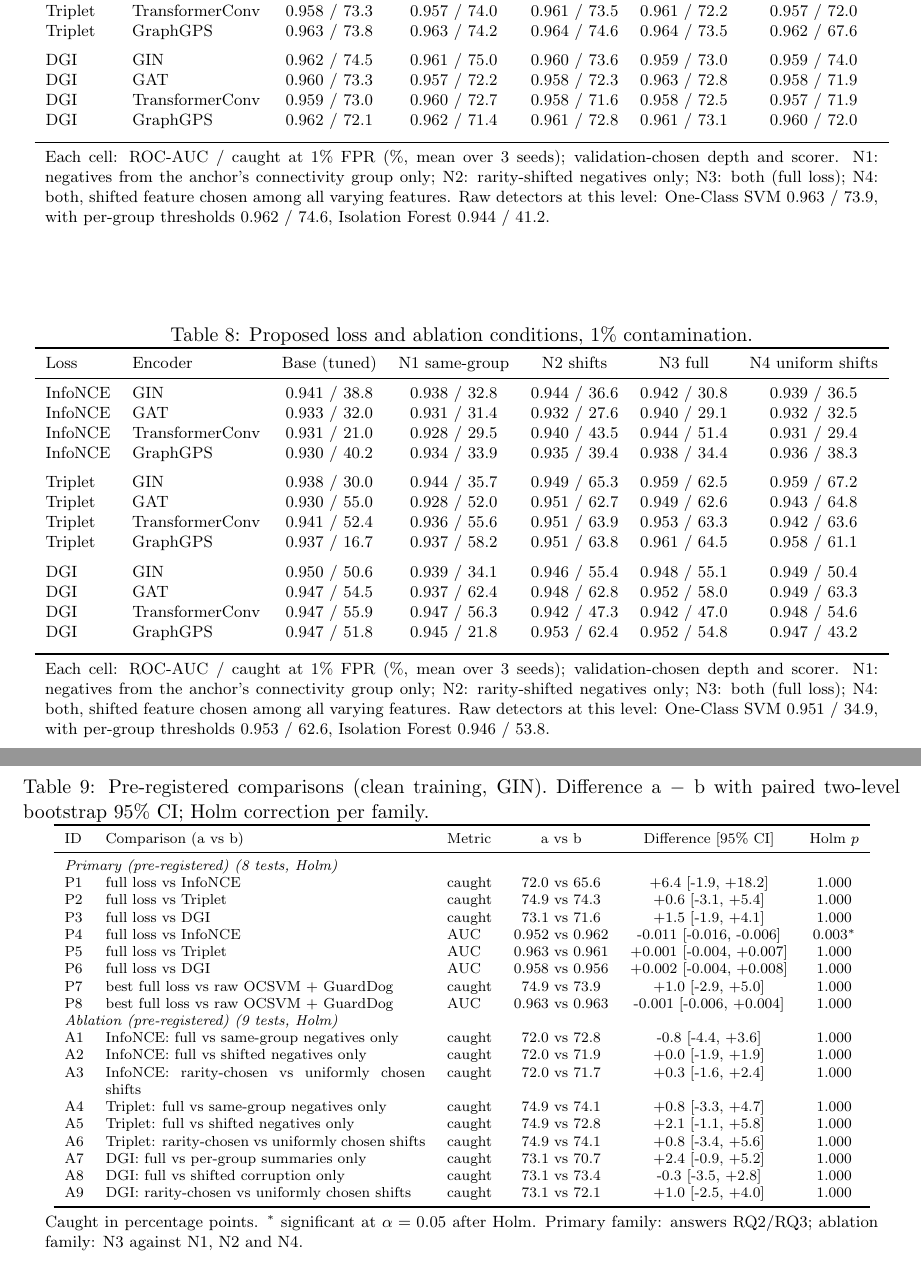
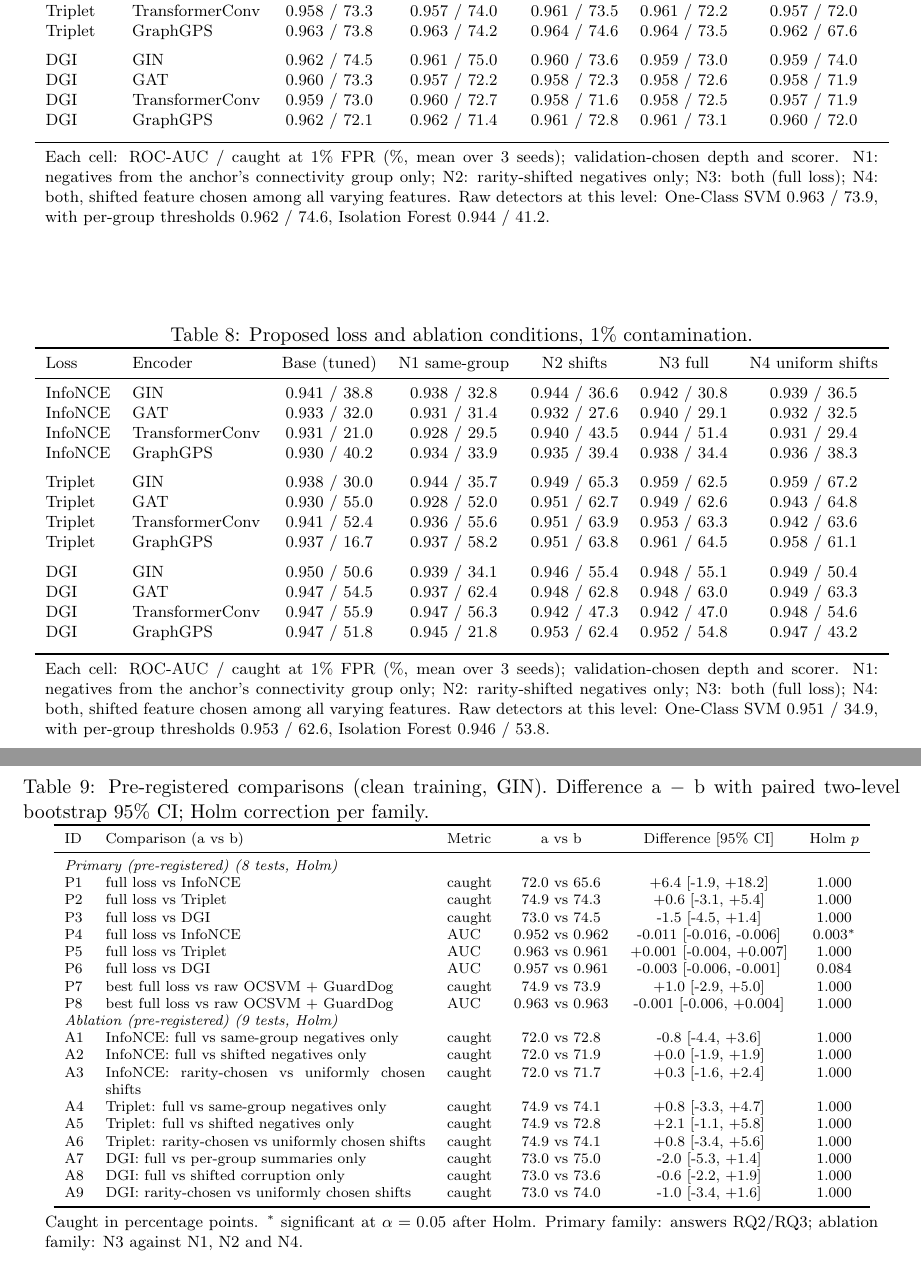
Before and after one commit to iregali/thesis-gnn-anomaly, a LaTeX thesis (thesis_out/all_tables.tex, which reads thesis_out/tables/tab_newloss_1pct.tex, thesis_out/tables/tab_newloss_clean.tex, thesis_out/tables/tab_primary.tex): two parts of pages 3 and 4 of 8, joined at a grey line, cut so that both start at the same text. Compiled offline with pdfLaTeX.

Commit message:
Tables after paired tests and dgi_gat_n3

```diff
--- a/thesis_out/tables/tab_newloss_1pct.tex
+++ b/thesis_out/tables/tab_newloss_1pct.tex
@@ -19,7 +19,7 @@ Triplet & TransformerConv & 0.941 / 52.4 & 0.936 / 55.6 & 0.951 / 63.9 & 0.953 /
 Triplet & GraphGPS & 0.937 / 16.7 & 0.937 / 58.2 & 0.951 / 63.8 & 0.961 / 64.5 & 0.958 / 61.1 \\
 \addlinespace
 DGI & GIN & 0.950 / 50.6 & 0.939 / 34.1 & 0.946 / 55.4 & 0.948 / 55.1 & 0.949 / 50.4 \\
-DGI & GAT & 0.947 / 54.5 & 0.937 / 62.4 & 0.948 / 62.8 & 0.952 / 58.0 & 0.949 / 63.3 \\
+DGI & GAT & 0.947 / 54.5 & 0.937 / 62.4 & 0.948 / 62.8 & 0.948 / 63.0 & 0.949 / 63.3 \\
 DGI & TransformerConv & 0.947 / 55.9 & 0.947 / 56.3 & 0.942 / 47.3 & 0.942 / 47.0 & 0.948 / 54.6 \\
 DGI & GraphGPS & 0.947 / 51.8 & 0.945 / 21.8 & 0.953 / 62.4 & 0.952 / 54.8 & 0.947 / 43.2 \\
 \addlinespace
--- a/thesis_out/tables/tab_newloss_clean.tex
+++ b/thesis_out/tables/tab_newloss_clean.tex
@@ -19,7 +19,7 @@ Triplet & TransformerConv & 0.958 / 73.3 & 0.957 / 74.0 & 0.961 / 73.5 & 0.961 /
 Triplet & GraphGPS & 0.963 / 73.8 & 0.963 / 74.2 & 0.964 / 74.6 & 0.964 / 73.5 & 0.962 / 67.6 \\
 \addlinespace
 DGI & GIN & 0.962 / 74.5 & 0.961 / 75.0 & 0.960 / 73.6 & 0.959 / 73.0 & 0.959 / 74.0 \\
-DGI & GAT & 0.960 / 73.3 & 0.957 / 72.2 & 0.958 / 72.3 & 0.963 / 72.8 & 0.958 / 71.9 \\
+DGI & GAT & 0.960 / 73.3 & 0.957 / 72.2 & 0.958 / 72.3 & 0.958 / 72.6 & 0.958 / 71.9 \\
 DGI & TransformerConv & 0.959 / 73.0 & 0.960 / 72.7 & 0.958 / 71.6 & 0.958 / 72.5 & 0.957 / 71.9 \\
 DGI & GraphGPS & 0.962 / 72.1 & 0.962 / 71.4 & 0.961 / 72.8 & 0.961 / 73.1 & 0.960 / 72.0 \\
 \addlinespace
--- a/thesis_out/tables/tab_primary.tex
+++ b/thesis_out/tables/tab_primary.tex
@@ -11,10 +11,10 @@ ID & Comparison (a vs b) & Metric & a vs b & Difference [95\% CI] & Holm $p$ \\
 \multicolumn{6}{l}{\textit{Primary (pre-registered) (8 tests, Holm)}} \\
 P1 & full loss vs InfoNCE & caught & 72.0 vs 65.6 & +6.4 [-1.9, +18.2] & 1.000 \\
 P2 & full loss vs Triplet & caught & 74.9 vs 74.3 & +0.6 [-3.1, +5.4] & 1.000 \\
-P3 & full loss vs DGI & caught & 73.1 vs 71.6 & +1.5 [-1.9, +4.1] & 1.000 \\
+P3 & full loss vs DGI & caught & 73.0 vs 74.5 & -1.5 [-4.5, +1.4] & 1.000 \\
 P4 & full loss vs InfoNCE & AUC & 0.952 vs 0.962 & -0.011 [-0.016, -0.006] & 0.003$^{*}$ \\
 P5 & full loss vs Triplet & AUC & 0.963 vs 0.961 & +0.001 [-0.004, +0.007] & 1.000 \\
-P6 & full loss vs DGI & AUC & 0.958 vs 0.956 & +0.002 [-0.004, +0.008] & 1.000 \\
+P6 & full loss vs DGI & AUC & 0.957 vs 0.961 & -0.003 [-0.006, -0.001] & 0.084 \\
 P7 & best full loss vs raw OCSVM + GuardDog & caught & 74.9 vs 73.9 & +1.0 [-2.9, +5.0] & 1.000 \\
 P8 & best full loss vs raw OCSVM + GuardDog & AUC & 0.963 vs 0.963 & -0.001 [-0.006, +0.004] & 1.000 \\
 \multicolumn{6}{l}{\textit{Ablation (pre-registered) (9 tests, Holm)}} \\
@@ -24,9 +24,9 @@ A3 & InfoNCE: rarity-chosen vs uniformly chosen shifts & caught & 72.0 vs 71.7 &
 A4 & Triplet: full vs same-group negatives only & caught & 74.9 vs 74.1 & +0.8 [-3.3, +4.7] & 1.000 \\
 A5 & Triplet: full vs shifted negatives only & caught & 74.9 vs 72.8 & +2.1 [-1.1, +5.8] & 1.000 \\
 A6 & Triplet: rarity-chosen vs uniformly chosen shifts & caught & 74.9 vs 74.1 & +0.8 [-3.4, +5.6] & 1.000 \\
-A7 & DGI: full vs per-group summaries only & caught & 73.1 vs 70.7 & +2.4 [-0.9, +5.2] & 1.000 \\
-A8 & DGI: full vs shifted corruption only & caught & 73.1 vs 73.4 & -0.3 [-3.5, +2.8] & 1.000 \\
-A9 & DGI: rarity-chosen vs uniformly chosen shifts & caught & 73.1 vs 72.1 & +1.0 [-2.5, +4.0] & 1.000 \\
+A7 & DGI: full vs per-group summaries only & caught & 73.0 vs 75.0 & -2.0 [-5.3, +1.4] & 1.000 \\
+A8 & DGI: full vs shifted corruption only & caught & 73.0 vs 73.6 & -0.6 [-2.2, +1.9] & 1.000 \\
+A9 & DGI: rarity-chosen vs uniformly chosen shifts & caught & 73.0 vs 74.0 & -1.0 [-3.4, +1.6] & 1.000 \\
 \bottomrule
 \end{tabular}
 \end{adjustbox}
```
Also changed, not shown: thesis_out/figures/fig_contamination.pdf, thesis_out/figures/fig_learning_curve.pdf, thesis_out/figures/fig_newloss_encoders.pdf, thesis_out/figures/fig_newloss_encoders.png, thesis_out/figures/fig_sensitivity.pdf.
